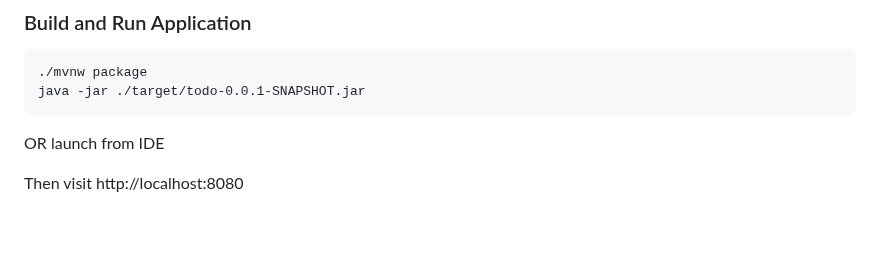
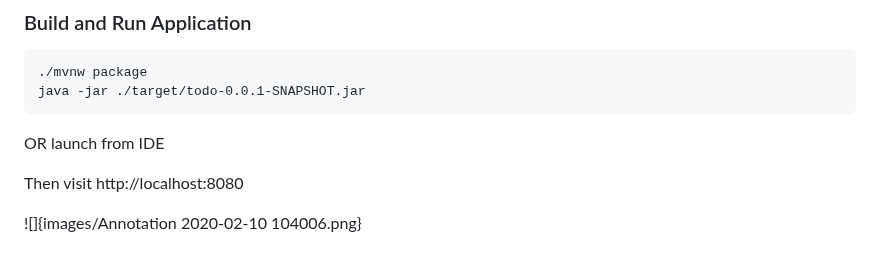
Before and after one commit to Mofihli/Todo-Application, a Markdown page: README.md, the part around the change. Rendered like a GitHub page; blank space fills up the shorter version.

```diff
--- a/README.md
+++ b/README.md
@@ -30,3 +30,5 @@ java -jar ./target/todo-0.0.1-SNAPSHOT.jar
 OR launch from IDE
 
 Then visit http://localhost:8080
+
+![]{images/Annotation 2020-02-10 104006.png}
```
Also changed, not shown: images/Annotation 2020-02-10 104006.png (added), images/Annotation 2020-02-14 100649.png (added).
